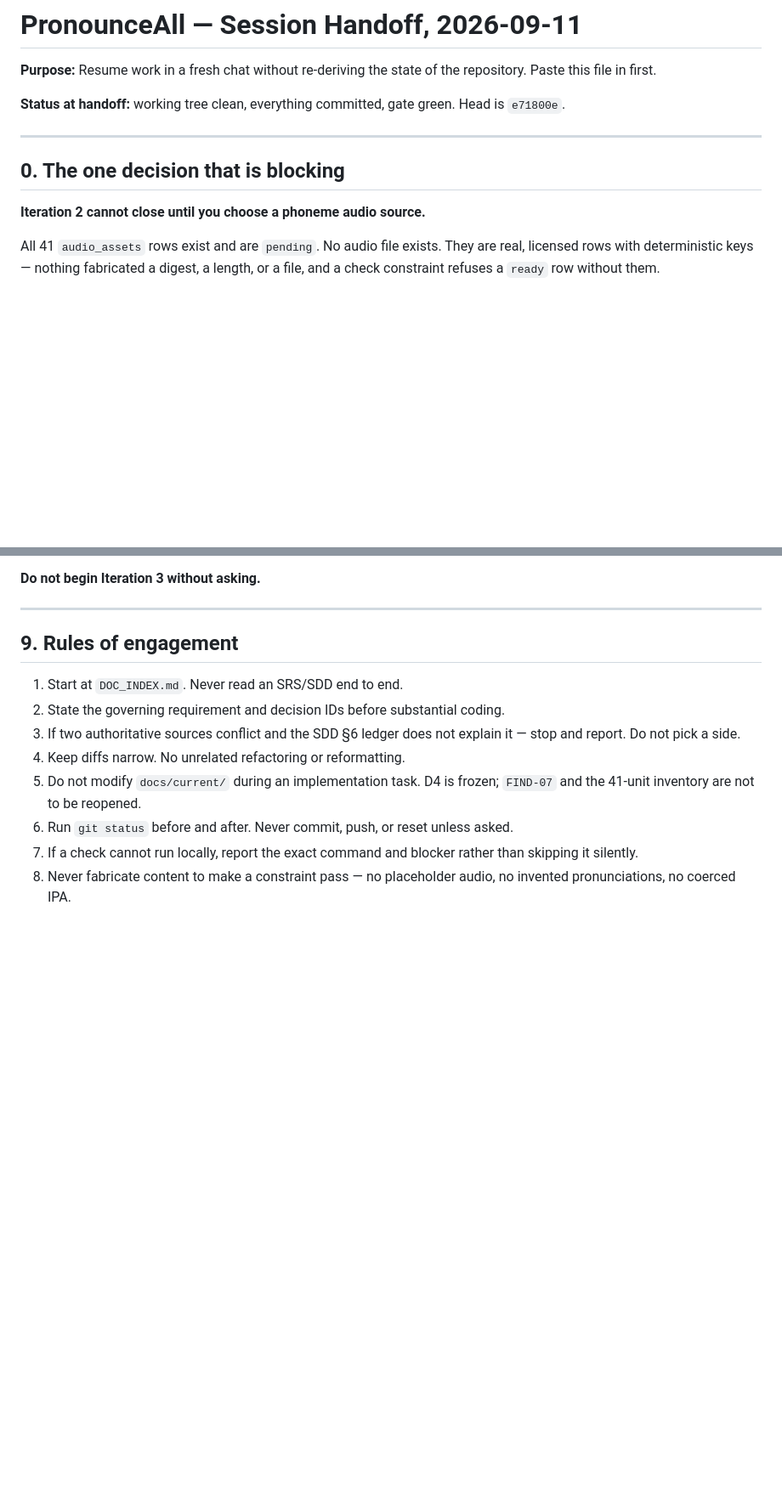
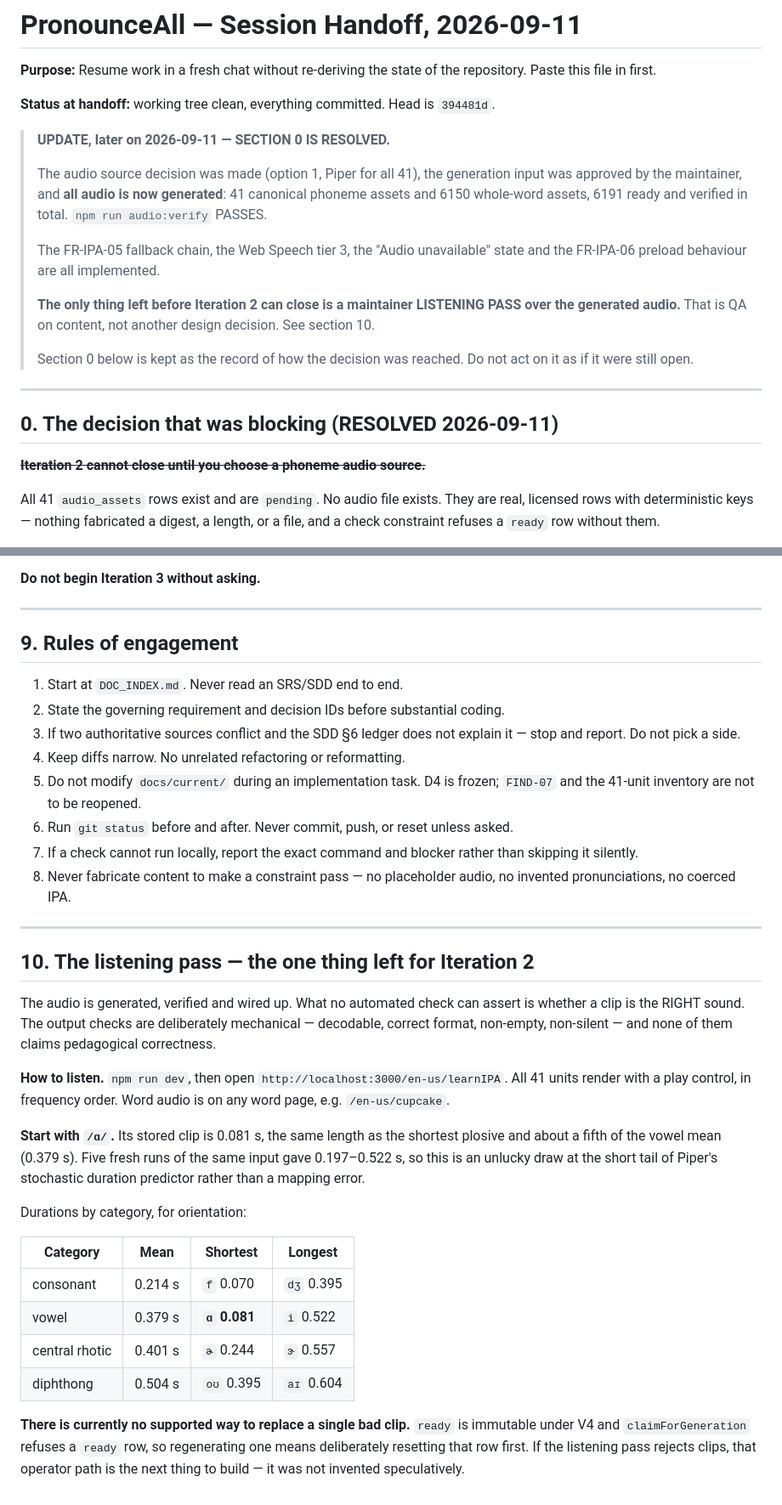
Before and after one commit to alpkavakli/PronounceAll, a Markdown page: docs/process/PronounceAll_Session_Handoff_2026-09-11.md, 2 parts joined by grey strips. Shown at 85% size. Rendered like a GitHub page; blank space fills up the shorter version.

```diff
--- a/docs/process/PronounceAll_Session_Handoff_2026-09-11.md
+++ b/docs/process/PronounceAll_Session_Handoff_2026-09-11.md
@@ -3,14 +3,31 @@
 **Purpose:** Resume work in a fresh chat without re-deriving the state of the
 repository. Paste this file in first.
 
-**Status at handoff:** working tree clean, everything committed, gate green.
-Head is `e71800e`.
+**Status at handoff:** working tree clean, everything committed.
+Head is `394481d`.
+
+> **UPDATE, later on 2026-09-11 — SECTION 0 IS RESOLVED.**
+>
+> The audio source decision was made (option 1, Piper for all 41), the
+> generation input was approved by the maintainer, and **all audio is now
+> generated**: 41 canonical phoneme assets and 6150 whole-word assets, 6191
+> ready and verified in total. `npm run audio:verify` PASSES.
+>
+> The FR-IPA-05 fallback chain, the Web Speech tier 3, the "Audio unavailable"
+> state and the FR-IPA-06 preload behaviour are all implemented.
+>
+> **The only thing left before Iteration 2 can close is a maintainer LISTENING
+> PASS over the generated audio.** That is QA on content, not another design
+> decision. See section 10.
+>
+> Section 0 below is kept as the record of how the decision was reached. Do not
+> act on it as if it were still open.
 
 ---
 
-## 0. The one decision that is blocking
+## 0. The decision that was blocking (RESOLVED 2026-09-11)
 
-**Iteration 2 cannot close until you choose a phoneme audio source.**
+**~~Iteration 2 cannot close until you choose a phoneme audio source.~~**
 
 All 41 `audio_assets` rows exist and are `pending`. No audio file exists. They
 are real, licensed rows with deterministic keys — nothing fabricated a digest, a
@@ -357,3 +377,36 @@ licence, subsetting, and page weight.
    than skipping it silently.
 8. Never fabricate content to make a constraint pass — no placeholder audio, no
    invented pronunciations, no coerced IPA.
+
+---
+
+## 10. The listening pass — the one thing left for Iteration 2
+
+The audio is generated, verified and wired up. What no automated check can
+assert is whether a clip is the RIGHT sound. The output checks are deliberately
+mechanical — decodable, correct format, non-empty, non-silent — and none of them
+claims pedagogical correctness.
+
+**How to listen.** `npm run dev`, then open `http://localhost:3000/en-us/learnIPA`.
+All 41 units render with a play control, in frequency order. Word audio is on
+any word page, e.g. `/en-us/cupcake`.
+
+**Start with `/ɑ/`.** Its stored clip is 0.081 s, the same length as the shortest
+plosive and about a fifth of the vowel mean (0.379 s). Five fresh runs of the
+same input gave 0.197–0.522 s, so this is an unlucky draw at the short tail of
+Piper's stochastic duration predictor rather than a mapping error.
+
+Durations by category, for orientation:
+
+| Category | Mean | Shortest | Longest |
+|---|---|---|---|
+| consonant | 0.214 s | `f` 0.070 | `dʒ` 0.395 |
+| vowel | 0.379 s | **`ɑ` 0.081** | `i` 0.522 |
+| central rhotic | 0.401 s | `ɚ` 0.244 | `ɝ` 0.557 |
+| diphthong | 0.504 s | `oʊ` 0.395 | `aɪ` 0.604 |
+
+**There is currently no supported way to replace a single bad clip.** `ready` is
+immutable under V4 and `claimForGeneration` refuses a `ready` row, so
+regenerating one means deliberately resetting that row first. If the listening
+pass rejects clips, that operator path is the next thing to build — it was not
+invented speculatively.
```
Also changed, not shown: other parts of docs/process/PronounceAll_Session_Handoff_2026-09-11.md (+56 -53 lines), docs/process/PronounceAll_Iteration2_Completion.md (+17 -1 lines).
